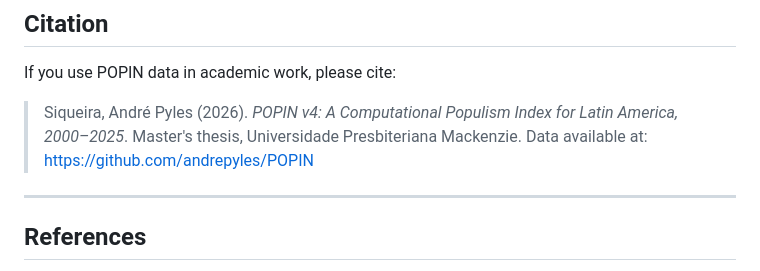
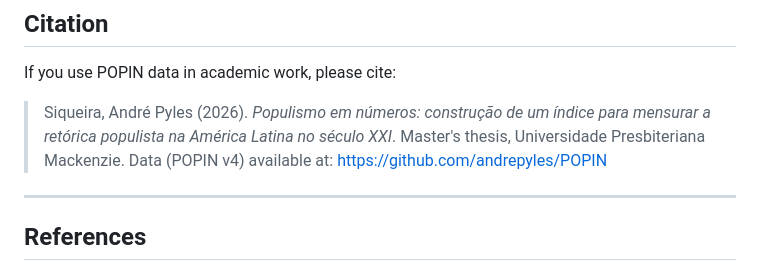
Before and after one commit to andrepyles/POPIN, a Markdown page: README.md, the part around the change. Rendered like a GitHub page.

Commit message:
docs: update citation with correct thesis title

```diff
--- a/README.md
+++ b/README.md
@@ -164,7 +164,7 @@ The six dimensions are drawn from the Populist Rhetoric Coding Scheme (PRCS) and
 
 If you use POPIN data in academic work, please cite:
 
-> Siqueira, André Pyles (2026). *POPIN v4: A Computational Populism Index for Latin America, 2000–2025*. Master's thesis, Universidade Presbiteriana Mackenzie. Data available at: https://github.com/andrepyles/POPIN
+> Siqueira, André Pyles (2026). *Populismo em números: construção de um índice para mensurar a retórica populista na América Latina no século XXI*. Master's thesis, Universidade Presbiteriana Mackenzie. Data (POPIN v4) available at: https://github.com/andrepyles/POPIN
 
 ---
 
```
